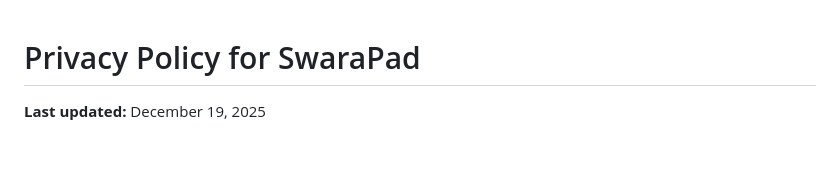
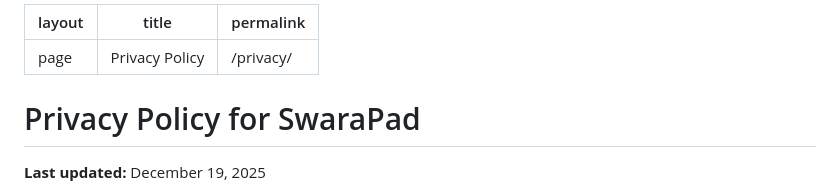
Before and after one commit to jlpinnovations/jlpinnovations.github.io, a Markdown page: swarapad-privacy.md, the part around the change. Rendered like a GitHub page; blank space fills up the shorter version.

```diff
--- a/swarapad-privacy.md
+++ b/swarapad-privacy.md
@@ -1,3 +1,8 @@
+---
+layout: page
+title: Privacy Policy
+permalink: /privacy/
+---
 # Privacy Policy for SwaraPad
 
 **Last updated:** December 19, 2025
```
